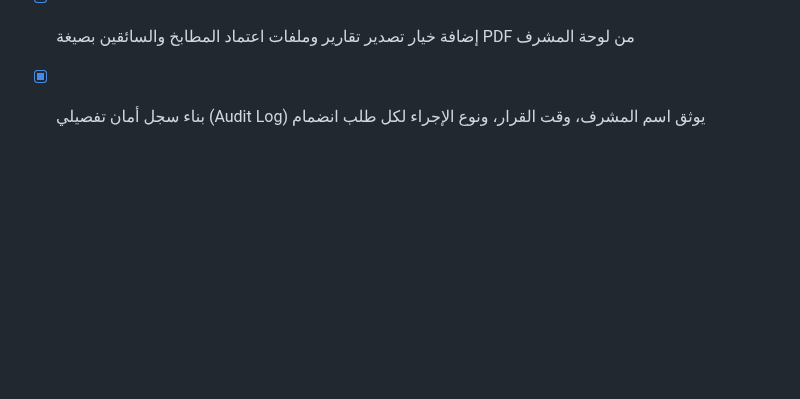
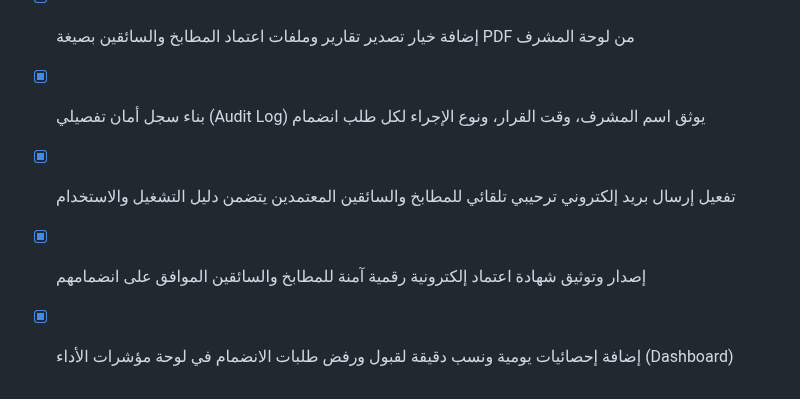
Before and after one commit to tetotj/sufret-omi, a Markdown page: todo.md, the part around the change. Drawn GitHub-style; blank space fills up the shorter version.

Commit message:
Checkpoint: تم إنجاز وتطوير كافة الوظائف والمقترحات المطلوبة بدقة تامة: (1) تفعيل إرسال بريد إلكتروني ترحيبي تلقائي للمطابخ والسائقين المعتمدين يتضمن دليل التشغيل والاستخدام، (2) إصدار وتوثيق شهادة اعتماد إلكترونية رقمية آمنة للمطابخ والسائقين الموافق على انضمامهم، (3) إضافة إحصائيات يومية ونسب دقيقة لقبول ورفض طلبات الانضمام في لوحة مؤشرات الأداء (Dashboard)، (4) اجتياز فحص TypeScript واختبارات Vitest (20 اختباراً ناجحاً) دون أي أخطاء.

```diff
--- a/todo.md
+++ b/todo.md
@@ -416,3 +416,6 @@
 - [x] تفعيل إرسال إشعارات SMS آلية وآمنة للمتقدمين عند اعتماد أو رفض طلب انضمامهم للمنصة
 - [x] إضافة خيار تصدير تقارير وملفات اعتماد المطابخ والسائقين بصيغة PDF من لوحة المشرف
 - [x] بناء سجل أمان تفصيلي (Audit Log) يوثق اسم المشرف، وقت القرار، ونوع الإجراء لكل طلب انضمام
+- [x] تفعيل إرسال بريد إلكتروني ترحيبي تلقائي للمطابخ والسائقين المعتمدين يتضمن دليل التشغيل والاستخدام
+- [x] إصدار وتوثيق شهادة اعتماد إلكترونية رقمية آمنة للمطابخ والسائقين الموافق على انضمامهم
+- [x] إضافة إحصائيات يومية ونسب دقيقة لقبول ورفض طلبات الانضمام في لوحة مؤشرات الأداء (Dashboard)
```
